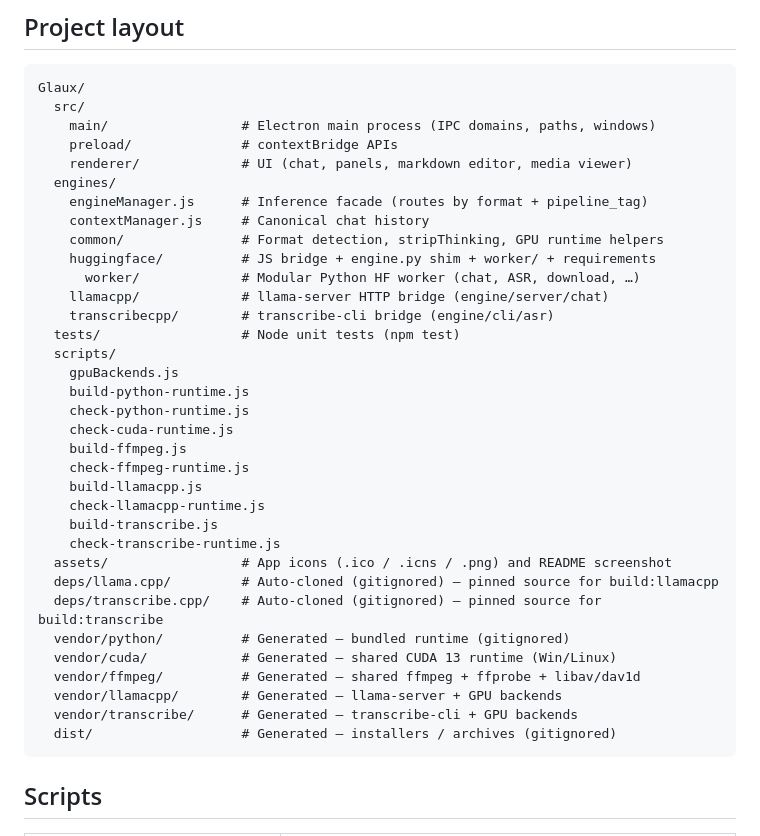
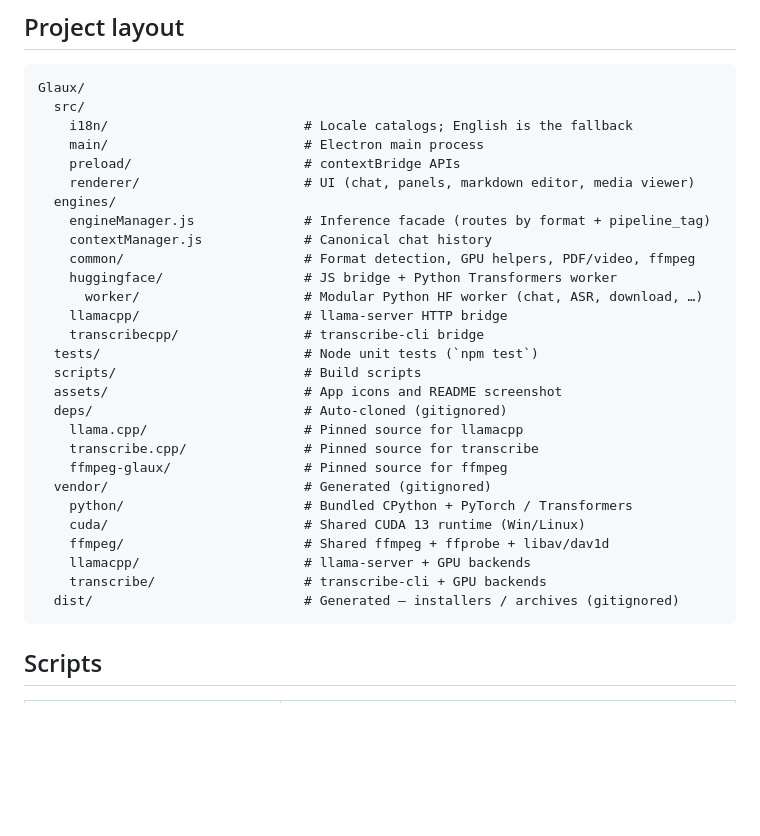
Before and after one commit to Jannik0/Glaux, a Markdown page: README.md, the part around one of its changes. Rendered like a GitHub page; blank space fills up the shorter version.

Commit message:
Update the README project layout and center the logo.

````diff
--- a/README.md
+++ b/README.md
@@ -346,38 +350,32 @@ Target a specific platform from a matching host (cross-compilation of `vendor/py
 ```
 Glaux/
   src/
-    main/                 # Electron main process (IPC domains, paths, windows)
-    preload/              # contextBridge APIs
-    renderer/             # UI (chat, panels, markdown editor, media viewer)
+    i18n/                         # Locale catalogs; English is the fallback
+    main/                         # Electron main process
+    preload/                      # contextBridge APIs
+    renderer/                     # UI (chat, panels, markdown editor, media viewer)
   engines/
-    engineManager.js      # Inference facade (routes by format + pipeline_tag)
-    contextManager.js     # Canonical chat history
-    common/               # Format detection, stripThinking, GPU runtime helpers
-    huggingface/          # JS bridge + engine.py shim + worker/ + requirements
-      worker/             # Modular Python HF worker (chat, ASR, download, …)
-    llamacpp/             # llama-server HTTP bridge (engine/server/chat)
-    transcribecpp/        # transcribe-cli bridge (engine/cli/asr)
-  tests/                  # Node unit tests (npm test)
-  scripts/
-    gpuBackends.js
-    build-python-runtime.js
-    check-python-runtime.js
-    check-cuda-runtime.js
-    build-ffmpeg.js
-    check-ffmpeg-runtime.js
-    build-llamacpp.js
-    check-llamacpp-runtime.js
-    build-transcribe.js
-    check-transcribe-runtime.js
-  assets/                 # App icons (.ico / .icns / .png) and README screenshot
-  deps/llama.cpp/         # Auto-cloned (gitignored) — pinned source for build:llamacpp
-  deps/transcribe.cpp/    # Auto-cloned (gitignored) — pinned source for build:transcribe
-  vendor/python/          # Generated — bundled runtime (gitignored)
-  vendor/cuda/            # Generated — shared CUDA 13 runtime (Win/Linux)
-  vendor/ffmpeg/          # Generated — shared ffmpeg + ffprobe + libav/dav1d
-  vendor/llamacpp/        # Generated — llama-server + GPU backends
-  vendor/transcribe/      # Generated — transcribe-cli + GPU backends
-  dist/                   # Generated — installers / archives (gitignored)
+    engineManager.js              # Inference facade (routes by format + pipeline_tag)
+    contextManager.js             # Canonical chat history
+    common/                       # Format detection, GPU helpers, PDF/video, ffmpeg
+    huggingface/                  # JS bridge + Python Transformers worker
+      worker/                     # Modular Python HF worker (chat, ASR, download, …)
+    llamacpp/                     # llama-server HTTP bridge
+    transcribecpp/                # transcribe-cli bridge
+  tests/                          # Node unit tests (`npm test`)
+  scripts/                        # Build scripts
+  assets/                         # App icons and README screenshot
+  deps/                           # Auto-cloned (gitignored)
+    llama.cpp/                    # Pinned source for llamacpp
+    transcribe.cpp/               # Pinned source for transcribe
+    ffmpeg-glaux/                 # Pinned source for ffmpeg
+  vendor/                         # Generated (gitignored)
+    python/                       # Bundled CPython + PyTorch / Transformers
+    cuda/                         # Shared CUDA 13 runtime (Win/Linux)
+    ffmpeg/                       # Shared ffmpeg + ffprobe + libav/dav1d
+    llamacpp/                     # llama-server + GPU backends
+    transcribe/                   # transcribe-cli + GPU backends
+  dist/                           # Generated — installers / archives (gitignored)
 ```
 
 
````
Also changed, not shown: other parts of README.md (+5 -1 lines).
